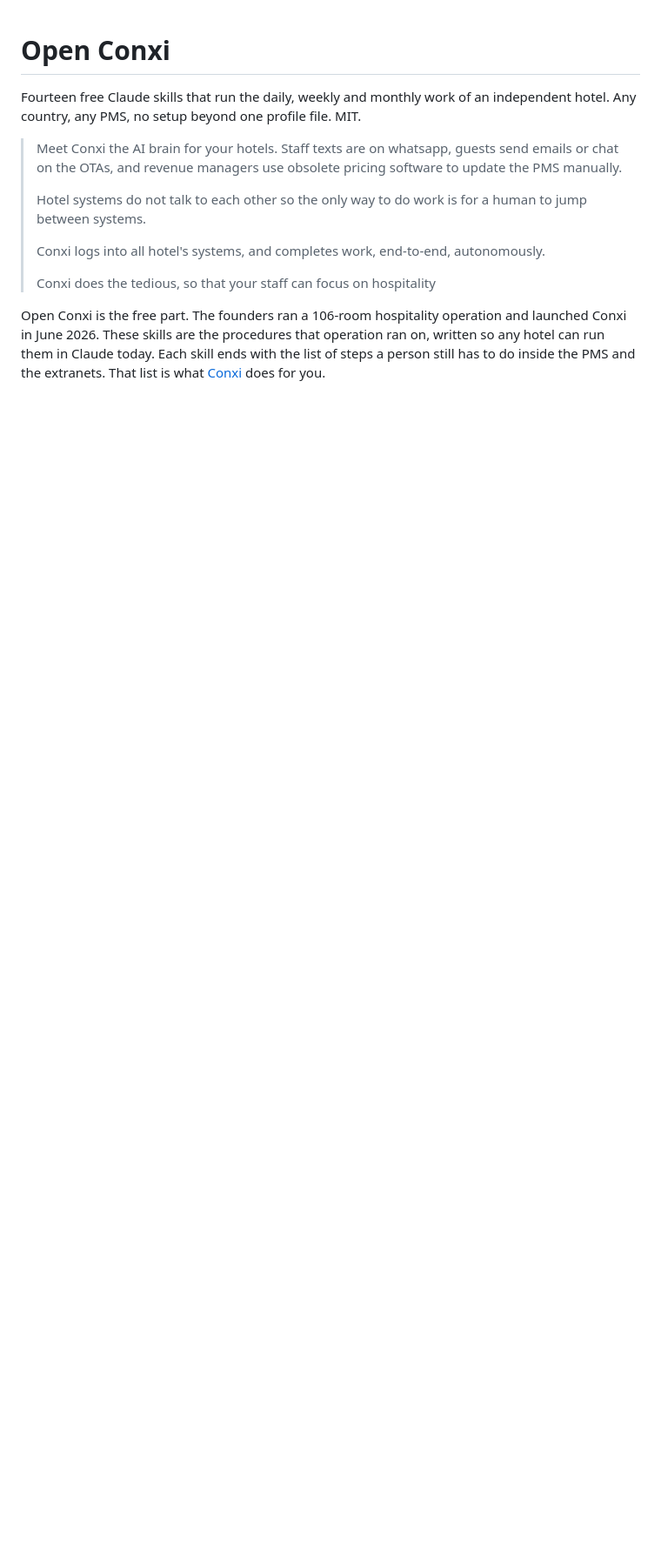
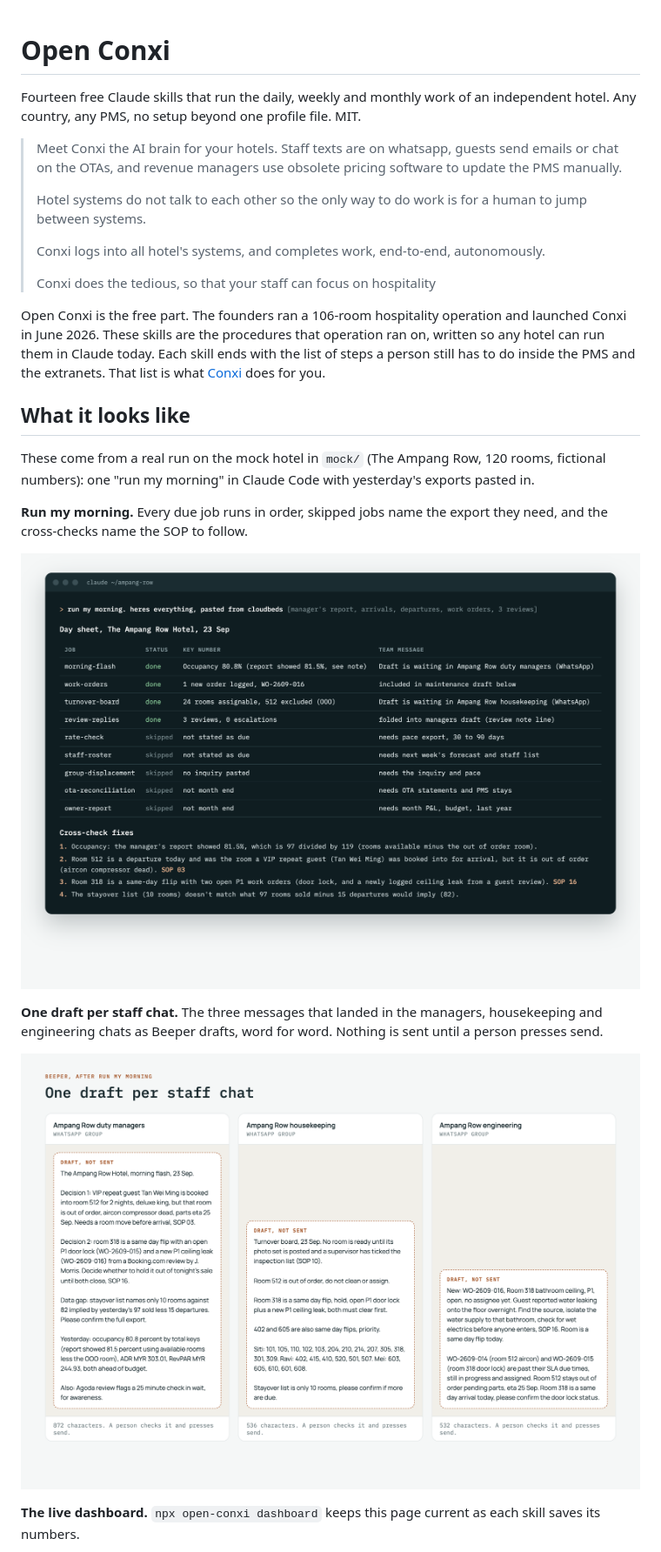
Before and after one commit to millia-labs/open-conxi, a Markdown page: README.md, the part around one of its changes. Shown at 87% size. GitHub-like rendering; pictures changed too: docs/screenshots/run-my-morning.png (added), docs/screenshots/team-drafts.png (added); blank space fills up the shorter version.

Commit message:
README: screenshots from a real run on the mock hotel (#4)
Co-authored-by: Claude Opus 5.5 (1M context) <noreply@anthropic.com>

```diff
--- a/README.md
+++ b/README.md
@@ -11,3 +11,18 @@ Fourteen free Claude skills that run the daily, weekly and monthly work of an in
 > Conxi does the tedious, so that your staff can focus on hospitality
 
 Open Conxi is the free part. The founders ran a 106-room hospitality operation and launched Conxi in June 2026. These skills are the procedures that operation ran on, written so any hotel can run them in Claude today. Each skill ends with the list of steps a person still has to do inside the PMS and the extranets. That list is what [Conxi](https://conxi.ai) does for you.
+
+## What it looks like
+
+These come from a real run on the mock hotel in `mock/` (The Ampang Row, 120 rooms, fictional numbers): one "run my morning" in Claude Code with yesterday's exports pasted in.
+
+**Run my morning.** Every due job runs in order, skipped jobs name the export they need, and the cross-checks name the SOP to follow.
+
+![Day sheet from run my morning](docs/screenshots/run-my-morning.png)
+
+**One draft per staff chat.** The three messages that landed in the managers, housekeeping and engineering chats as Beeper drafts, word for word. Nothing is sent until a person presses send.
+
+![Team message drafts](docs/screenshots/team-drafts.png)
+
+**The live dashboard.** `npx open-conxi dashboard` keeps this page current as each skill saves its numbers.
+
```
Also changed, not shown: other parts of README.md (+5 -0 lines), docs/screenshots/dashboard.png (added), docs/screenshots/sop.png (added).
